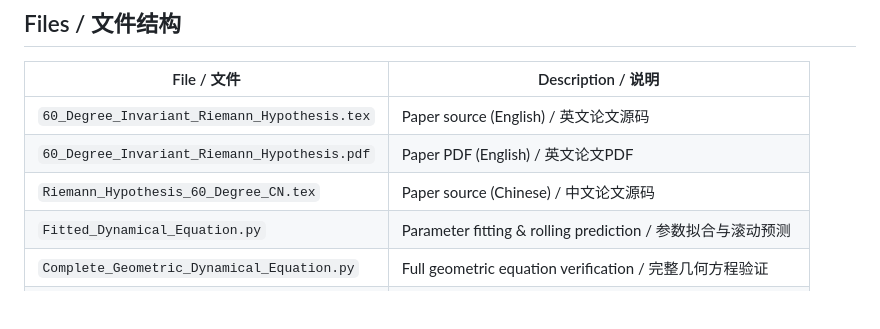
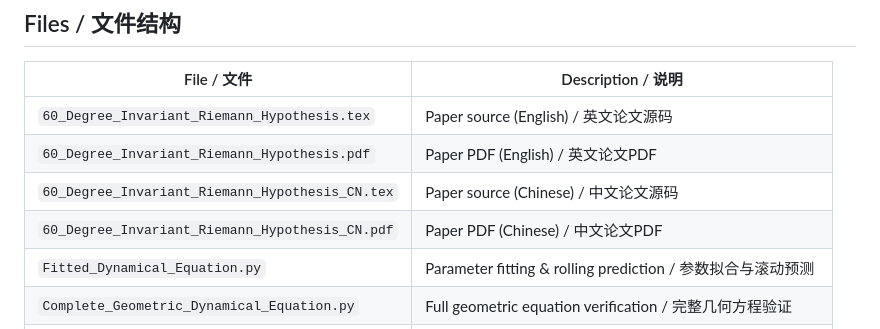
Before and after one commit to mk1350/Riemann-Hypothesis-Geometric-Dynamics, a Markdown page: README.md, the part around the change. Rendered like a GitHub page; blank space fills up the shorter version.

```diff
--- a/README.md
+++ b/README.md
@@ -87,7 +87,8 @@ Together they exhaust the trigonometric content of the 30-60-90 triangle.
 |---|---|
 | `60_Degree_Invariant_Riemann_Hypothesis.tex` | Paper source (English) / 英文论文源码 |
 | `60_Degree_Invariant_Riemann_Hypothesis.pdf` | Paper PDF (English) / 英文论文PDF |
-| `Riemann_Hypothesis_60_Degree_CN.tex` | Paper source (Chinese) / 中文论文源码 |
+| `60_Degree_Invariant_Riemann_Hypothesis_CN.tex` | Paper source (Chinese) / 中文论文源码 |
+| `60_Degree_Invariant_Riemann_Hypothesis_CN.pdf` | Paper PDF (Chinese) / 中文论文PDF |
 | `Fitted_Dynamical_Equation.py` | Parameter fitting & rolling prediction / 参数拟合与滚动预测 |
 | `Complete_Geometric_Dynamical_Equation.py` | Full geometric equation verification / 完整几何方程验证 |
 | `cone_visualization.py` | 3D cone visualization / 三维圆锥可视化 |
```
